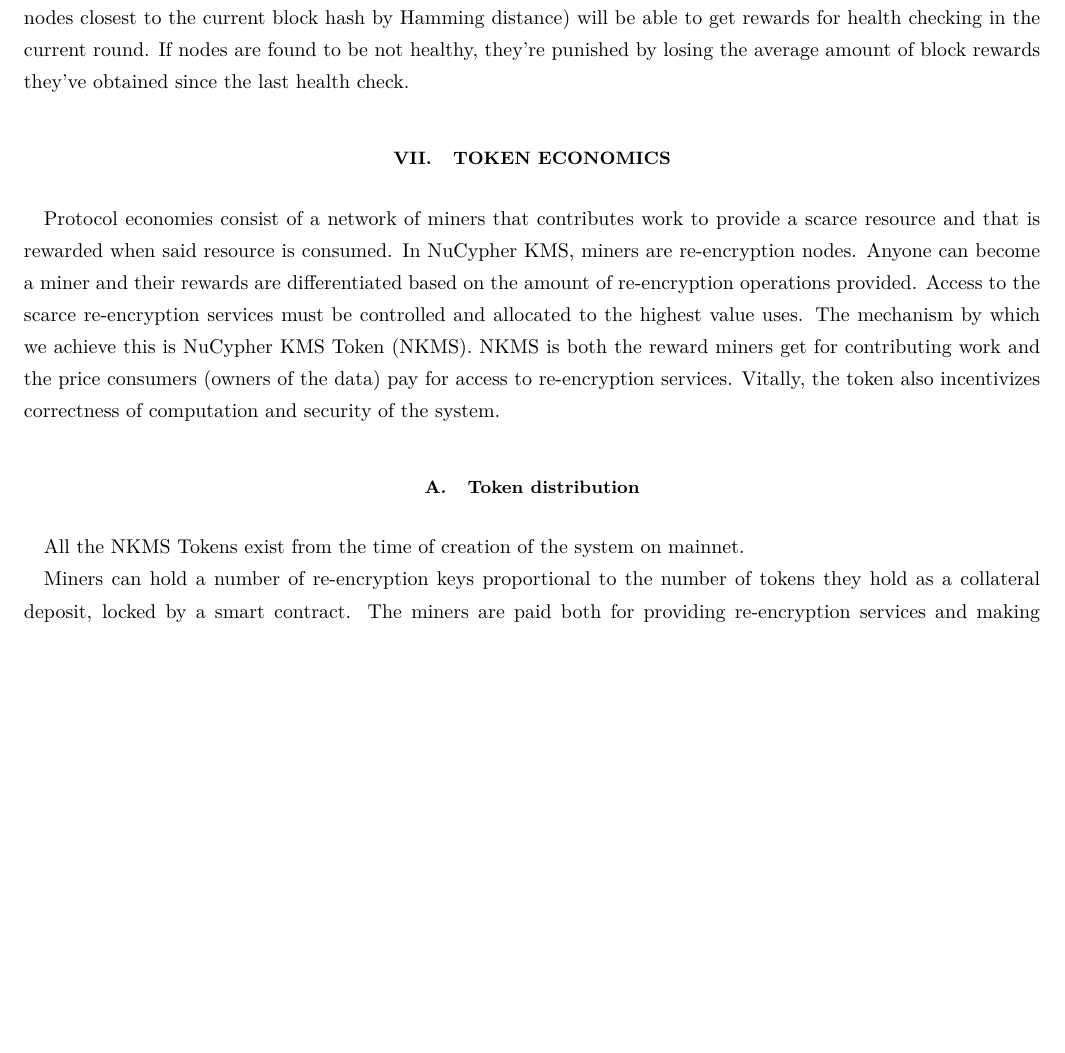
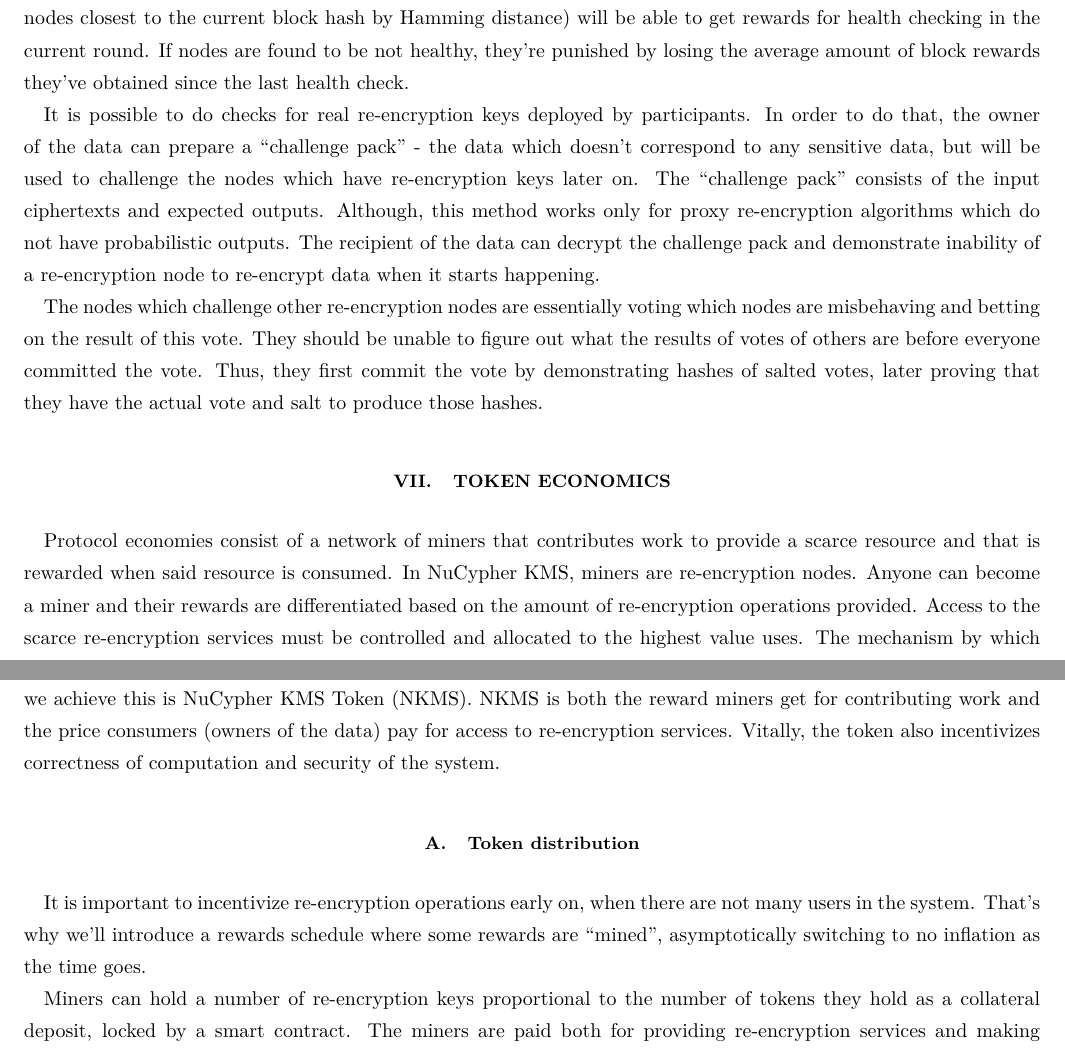
Before and after one commit to nucypher/whitepaper, a LaTeX paper (kms-whitepaper.tex): part of page 16 of 20 before the commit and two parts of pages 16 and 17 of 20 after it, the two joined at a grey line, cut so that both start at the same text, the shorter picture padded with empty space. Compiled offline with pdfLaTeX.

Commit message:
Rest of changes - token economics, smart contract

```diff
--- a/kms-whitepaper.tex
+++ b/kms-whitepaper.tex
@@ -635,6 +635,17 @@
 in the current round.
 If nodes are found to be not healthy, they're punished by losing the average amount of block rewards they've obtained since the last health check.
 
+It is possible to do checks for real re-encryption keys deployed by participants.
+In order to do that, the owner of the data can prepare a ``challenge pack'' - the data which doesn't correspond to any sensitive data, but will be used to
+challenge the nodes which have re-encryption keys later on.
+The ``challenge pack'' consists of the input ciphertexts and expected outputs.
+Although, this method works only for proxy re-encryption algorithms which do not have probabilistic outputs.
+The recipient of the data can decrypt the challenge pack and demonstrate inability of a re-encryption node to re-encrypt data when it starts happening.
+
+The nodes which challenge other re-encryption nodes are essentially voting which nodes are misbehaving and betting on the result of this vote.
+They should be unable to figure out what the results of votes of others are before everyone committed the vote.
+Thus, they first commit the vote by demonstrating hashes of salted votes, later proving that they have the actual vote and salt to produce those hashes.
+
 \section{Token economics}
 \label{sec:token}
 
@@ -649,7 +660,8 @@
 
 \subsection{Token distribution}
 
-All the NKMS Tokens exist from the time of creation of the system on mainnet.
+It is important to incentivize re-encryption operations early on, when there are not many users in the system.
+That's why we'll introduce a rewards schedule where some rewards are ``mined'', asymptotically switching to no inflation as the time goes.
 
 Miners can hold a number of re-encryption keys proportional to the number of tokens they hold as a collateral deposit, locked by a smart contract.
 The miners are paid both for providing re-encryption services and making themselves available to re-encrypt data.
```
Also changed, not shown: kms-whitepaper.tex (2 more changed lines).
